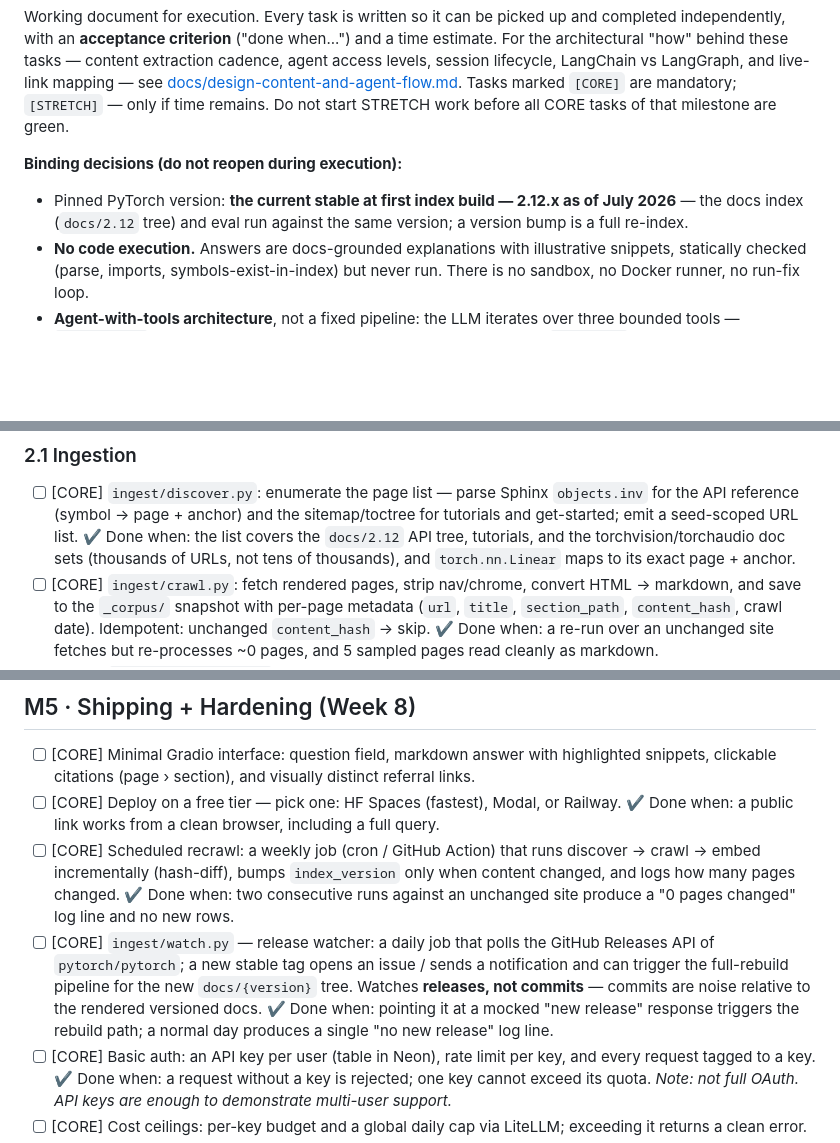
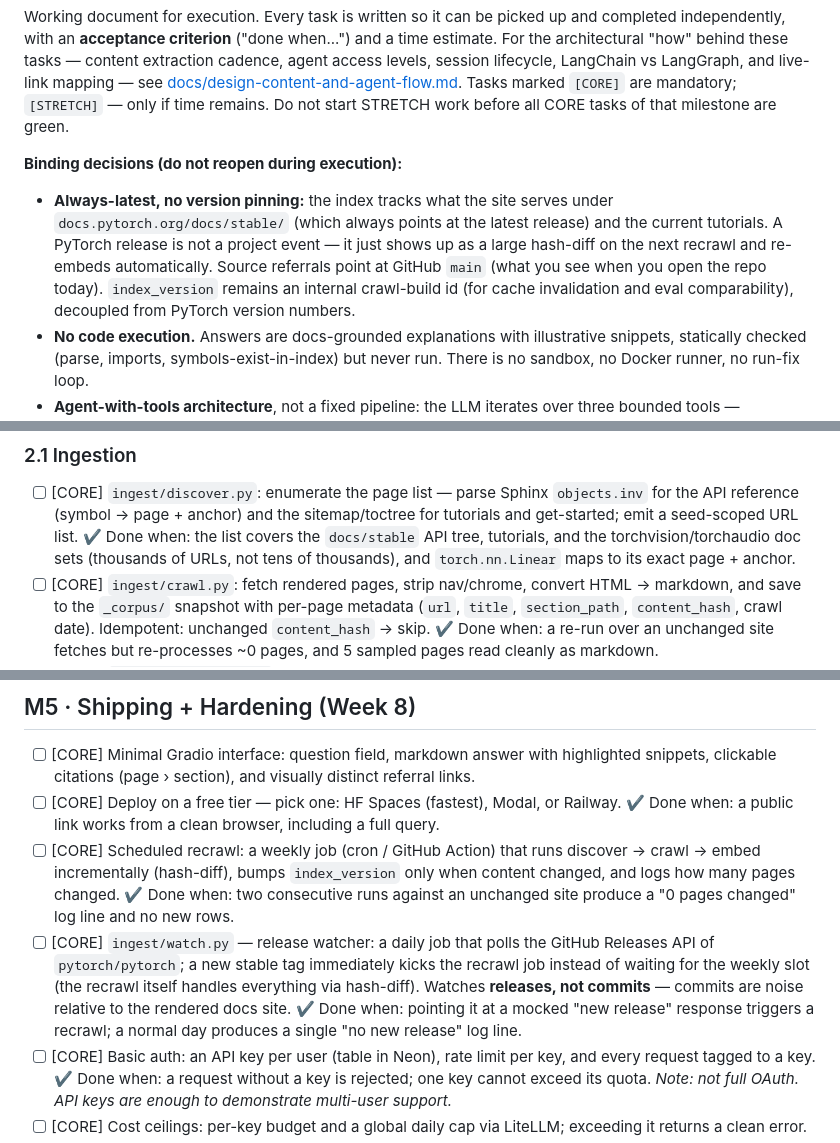
Before and after one commit to eliezeravihail/TorchDocsAgent, a Markdown page: PLAN.md, 3 parts joined by grey strips. Rendered like a GitHub page; blank space fills up the shorter version.

```diff
--- a/PLAN.md
+++ b/PLAN.md
@@ -5,7 +5,7 @@ For the architectural "how" behind these tasks — content extraction cadence, a
 Tasks marked `[CORE]` are mandatory; `[STRETCH]` — only if time remains. Do not start STRETCH work before all CORE tasks of that milestone are green.
 
 **Binding decisions (do not reopen during execution):**
-- Pinned PyTorch version: **the current stable at first index build — 2.12.x as of July 2026** — the docs index (`docs/2.12` tree) and eval run against the same version; a version bump is a full re-index.
+- **Always-latest, no version pinning:** the index tracks what the site serves under `docs.pytorch.org/docs/stable/` (which always points at the latest release) and the current tutorials. A PyTorch release is not a project event — it just shows up as a large hash-diff on the next recrawl and re-embeds automatically. Source referrals point at GitHub `main` (what you see when you open the repo today). `index_version` remains an internal crawl-build id (for cache invalidation and eval comparability), decoupled from PyTorch version numbers.
 - **No code execution.** Answers are docs-grounded explanations with illustrative snippets, statically checked (parse, imports, symbols-exist-in-index) but never run. There is no sandbox, no Docker runner, no run-fix loop.
 - **Agent-with-tools architecture**, not a fixed pipeline: the LLM iterates over three bounded tools — `search_docs` (hybrid retrieval, repeatable with reformulated queries), `read_page` (whole-page hydrate), `ask_source` (DeepWiki MCP) — until it declares coverage or a budget trips. See `docs/design-content-and-agent-flow.md` §2–3.
 - **Source-code questions via DeepWiki, never via our own index**: `ask_source` calls DeepWiki's public MCP server on `pytorch/pytorch`; every claim derived from it carries a referral link (`[source]` on the API page / DeepWiki / GitHub search). If DeepWiki is down, the tool degrades to returning referral links only.
@@ -55,7 +55,7 @@ Tasks marked `[CORE]` are mandatory; `[STRETCH]` — only if time remains. Do no
 
 ### 2.1 Ingestion
 - [ ] [CORE] `ingest/discover.py`: enumerate the page list — parse Sphinx `objects.inv` for the API reference (symbol → page + anchor) and the sitemap/toctree for tutorials and get-started; emit a seed-scoped URL list.
-  ✔ Done when: the list covers the `docs/2.12` API tree, tutorials, and the torchvision/torchaudio doc sets (thousands of URLs, not tens of thousands), and `torch.nn.Linear` maps to its exact page + anchor.
+  ✔ Done when: the list covers the `docs/stable` API tree, tutorials, and the torchvision/torchaudio doc sets (thousands of URLs, not tens of thousands), and `torch.nn.Linear` maps to its exact page + anchor.
 - [ ] [CORE] `ingest/crawl.py`: fetch rendered pages, strip nav/chrome, convert HTML → markdown, and save to the `_corpus/` snapshot with per-page metadata (`url`, `title`, `section_path`, `content_hash`, crawl date). Idempotent: unchanged `content_hash` → skip.
   ✔ Done when: a re-run over an unchanged site fetches but re-processes ~0 pages, and 5 sampled pages read cleanly as markdown.
 - [ ] [CORE] `ingest/chunk_docs.py`: chunk each snapshot page by heading — a chunk is one section, code blocks stay attached to their section, and API pages record their `[source]` GitHub link as metadata. Emit each chunk as an **OKF-style unit**: YAML frontmatter (`url`, `anchor`, `page_title`, `heading_path`, `kind`) over a markdown body — a human/agent-readable knowledge snapshot of the docs corpus, not just a DB-loading step.
@@ -139,8 +139,8 @@ Tasks marked `[CORE]` are mandatory; `[STRETCH]` — only if time remains. Do no
   ✔ Done when: a public link works from a clean browser, including a full query.
 - [ ] [CORE] Scheduled recrawl: a weekly job (cron / GitHub Action) that runs discover → crawl → embed incrementally (hash-diff), bumps `index_version` only when content changed, and logs how many pages changed.
   ✔ Done when: two consecutive runs against an unchanged site produce a "0 pages changed" log line and no new rows.
-- [ ] [CORE] `ingest/watch.py` — release watcher: a daily job that polls the GitHub Releases API of `pytorch/pytorch`; a new stable tag opens an issue / sends a notification and can trigger the full-rebuild pipeline for the new `docs/{version}` tree. Watches **releases, not commits** — commits are noise relative to the rendered versioned docs.
-  ✔ Done when: pointing it at a mocked "new release" response triggers the rebuild path; a normal day produces a single "no new release" log line.
+- [ ] [CORE] `ingest/watch.py` — release watcher: a daily job that polls the GitHub Releases API of `pytorch/pytorch`; a new stable tag immediately kicks the recrawl job instead of waiting for the weekly slot (the recrawl itself handles everything via hash-diff). Watches **releases, not commits** — commits are noise relative to the rendered docs site.
+  ✔ Done when: pointing it at a mocked "new release" response triggers a recrawl; a normal day produces a single "no new release" log line.
 - [ ] [CORE] Basic auth: an API key per user (table in Neon), rate limit per key, and every request tagged to a key.
   ✔ Done when: a request without a key is rejected; one key cannot exceed its quota.
   *Note: not full OAuth. API keys are enough to demonstrate multi-user support.*
```
Also changed, not shown: docs/design-content-and-agent-flow.md (+8 -6 lines).
